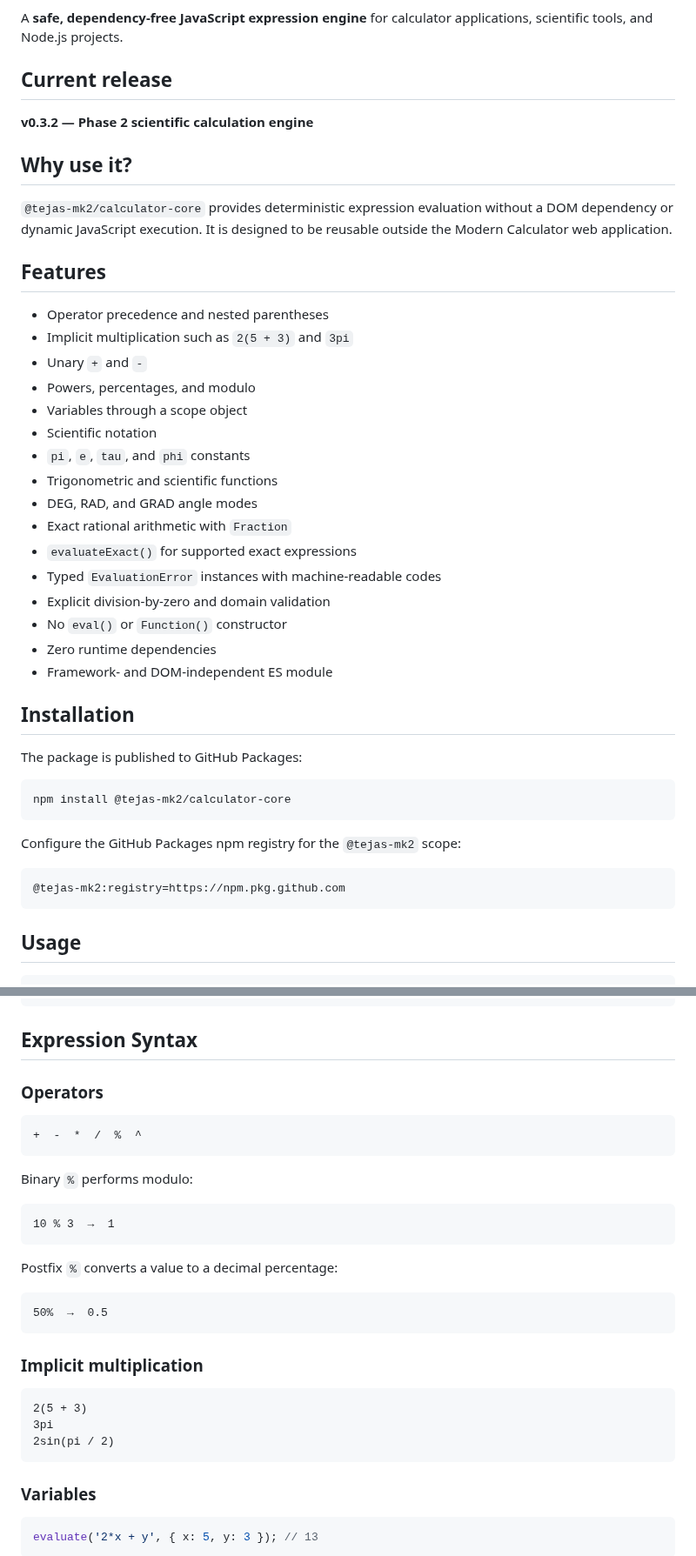
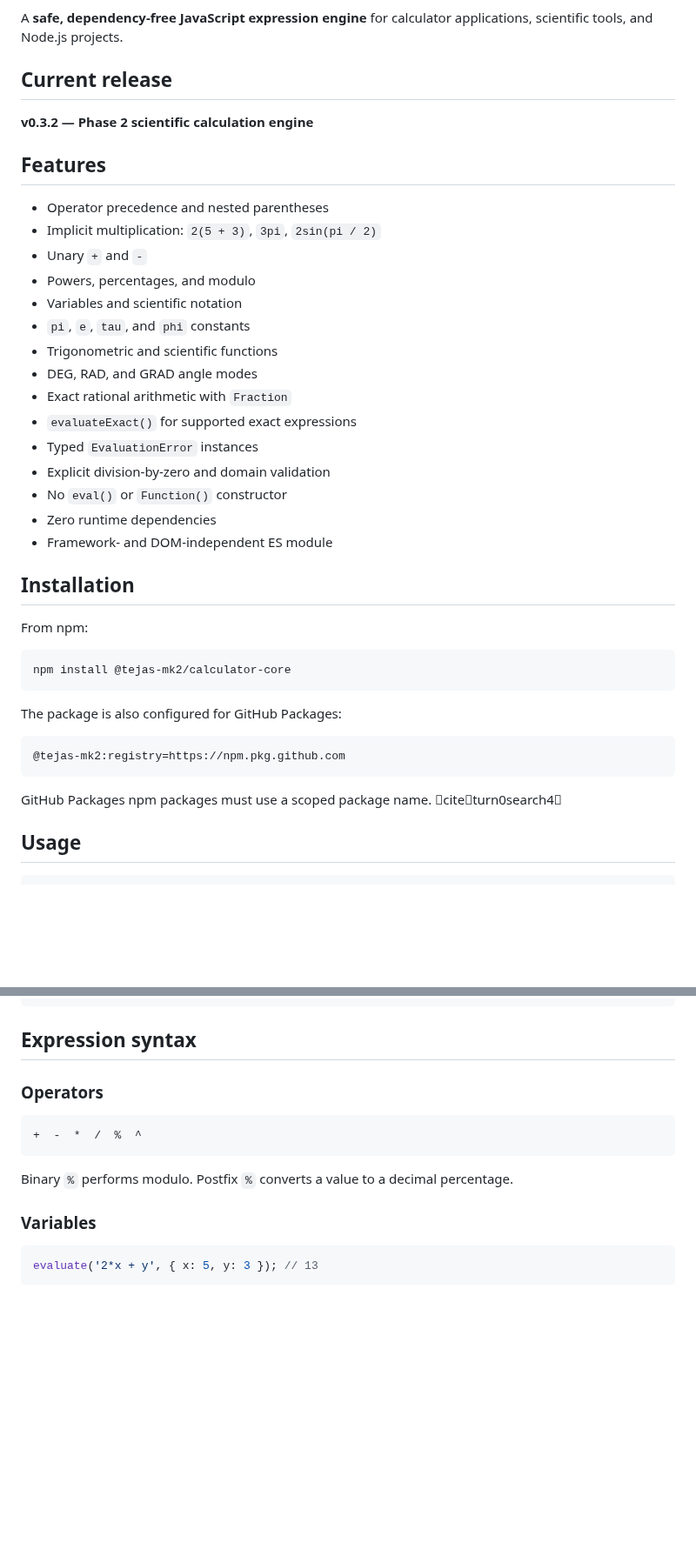
Before and after one commit to TEJAS-MK2/Calculator, a Markdown page: packages/calculator-core/README.md, 2 parts joined by grey strips. Shown at 87% size. Drawn GitHub-style; blank space fills up the shorter version.

Commit message:
docs: update JavaScript package README

````diff
--- a/packages/calculator-core/README.md
+++ b/packages/calculator-core/README.md
@@ -6,24 +6,19 @@ A **safe, dependency-free JavaScript expression engine** for calculator applicat
 
 **v0.3.2 — Phase 2 scientific calculation engine**
 
-## Why use it?
-
-`@tejas-mk2/calculator-core` provides deterministic expression evaluation without a DOM dependency or dynamic JavaScript execution. It is designed to be reusable outside the Modern Calculator web application.
-
 ## Features
 
 - Operator precedence and nested parentheses
-- Implicit multiplication such as `2(5 + 3)` and `3pi`
+- Implicit multiplication: `2(5 + 3)`, `3pi`, `2sin(pi / 2)`
 - Unary `+` and `-`
 - Powers, percentages, and modulo
-- Variables through a scope object
-- Scientific notation
+- Variables and scientific notation
 - `pi`, `e`, `tau`, and `phi` constants
 - Trigonometric and scientific functions
 - DEG, RAD, and GRAD angle modes
 - Exact rational arithmetic with `Fraction`
 - `evaluateExact()` for supported exact expressions
-- Typed `EvaluationError` instances with machine-readable codes
+- Typed `EvaluationError` instances
 - Explicit division-by-zero and domain validation
 - No `eval()` or `Function()` constructor
 - Zero runtime dependencies
@@ -31,17 +26,19 @@ A **safe, dependency-free JavaScript expression engine** for calculator applicat
 
 ## Installation
 
-The package is published to GitHub Packages:
+From npm:
 
 ```bash
 npm install @tejas-mk2/calculator-core
 ```
 
-Configure the GitHub Packages npm registry for the `@tejas-mk2` scope:
+The package is also configured for GitHub Packages:
 
 ```text
 @tejas-mk2:registry=https://npm.pkg.github.com
 ```
+
+GitHub Packages npm packages must use a scoped package name. citeturn0search4
 
 ## Usage
 
@@ -67,7 +64,7 @@ console.log(percentage(250, 20)); // 50
 console.log(convertTemperature(100, 'C', 'F')); // 212
 ```
 
-## Expression Syntax
+## Expression syntax
 
 ### Operators
 
@@ -75,25 +72,7 @@ console.log(convertTemperature(100, 'C', 'F')); // 212
 +  -  *  /  %  ^
 ```
 
-Binary `%` performs modulo:
-
-```text
-10 % 3  →  1
-```
-
-Postfix `%` converts a value to a decimal percentage:
-
-```text
-50%  →  0.5
-```
-
-### Implicit multiplication
-
-```text
-2(5 + 3)
-3pi
-2sin(pi / 2)
-```
+Binary `%` performs modulo. Postfix `%` converts a value to a decimal percentage.
 
 ### Variables
 
````
Also changed, not shown: other parts of packages/calculator-core/README.md (+4 -5 lines).
